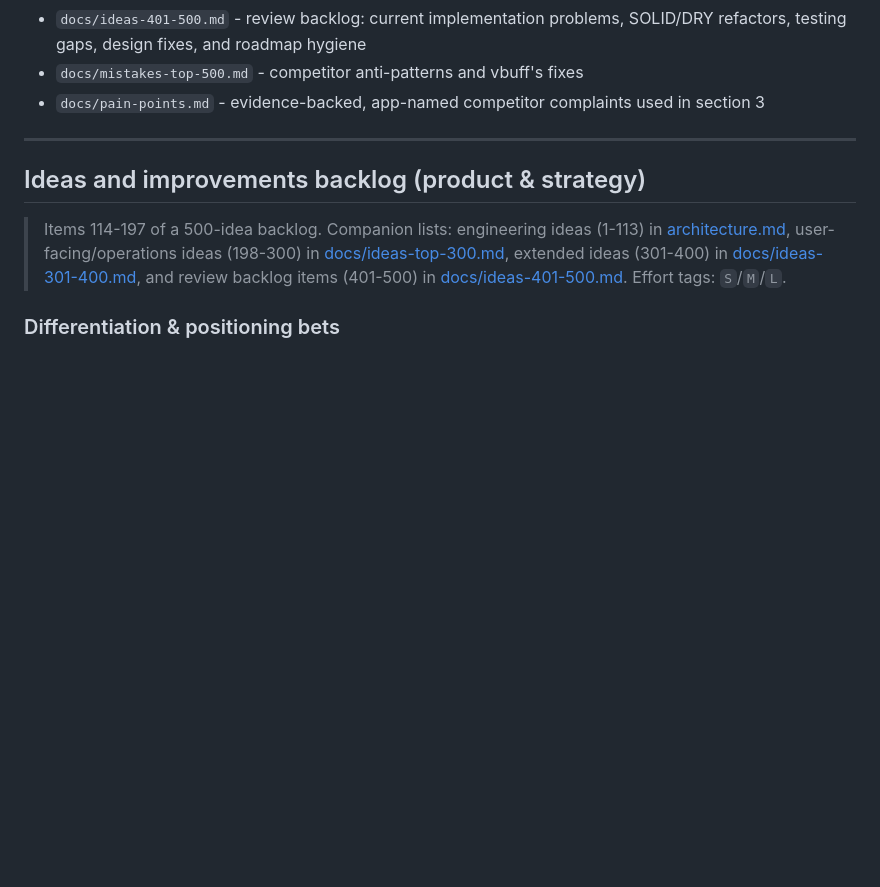
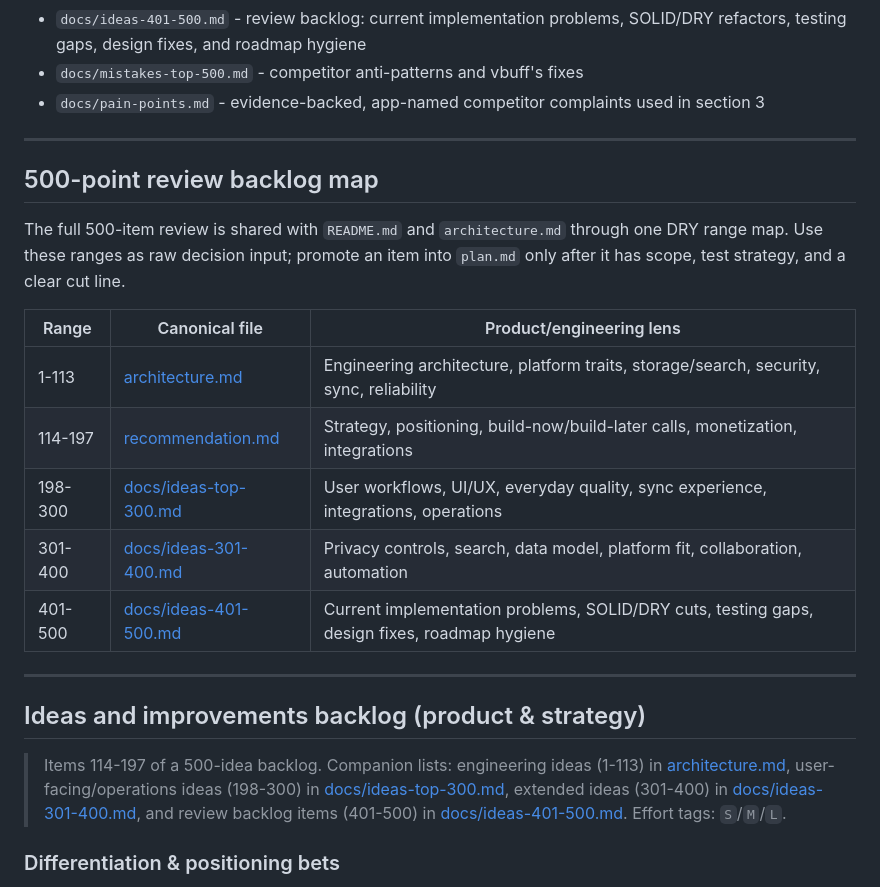
Before and after one commit to themoretheless/vbuff, a Markdown page: recommendation.md, the part around the change. Rendered like a GitHub page; blank space fills up the shorter version.

```diff
--- a/recommendation.md
+++ b/recommendation.md
@@ -291,6 +291,20 @@ Everything beyond this list - FTS5 indexed/fuzzy/regex search, blob CAS + image
 
 ---
 
+## 500-point review backlog map
+
+The full 500-item review is shared with `README.md` and `architecture.md` through one DRY range map. Use these ranges as raw decision input; promote an item into `plan.md` only after it has scope, test strategy, and a clear cut line.
+
+| Range | Canonical file | Product/engineering lens |
+|---|---|---|
+| 1-113 | [architecture.md](architecture.md) | Engineering architecture, platform traits, storage/search, security, sync, reliability |
+| 114-197 | [recommendation.md](recommendation.md) | Strategy, positioning, build-now/build-later calls, monetization, integrations |
+| 198-300 | [docs/ideas-top-300.md](docs/ideas-top-300.md) | User workflows, UI/UX, everyday quality, sync experience, integrations, operations |
+| 301-400 | [docs/ideas-301-400.md](docs/ideas-301-400.md) | Privacy controls, search, data model, platform fit, collaboration, automation |
+| 401-500 | [docs/ideas-401-500.md](docs/ideas-401-500.md) | Current implementation problems, SOLID/DRY cuts, testing gaps, design fixes, roadmap hygiene |
+
+---
+
 ## Ideas and improvements backlog (product & strategy)
 
 > Items 114-197 of a 500-idea backlog. Companion lists: engineering ideas (1-113) in [architecture.md](architecture.md), user-facing/operations ideas (198-300) in [docs/ideas-top-300.md](docs/ideas-top-300.md), extended ideas (301-400) in [docs/ideas-301-400.md](docs/ideas-301-400.md), and review backlog items (401-500) in [docs/ideas-401-500.md](docs/ideas-401-500.md). Effort tags: `S`/`M`/`L`.
```
Also changed, not shown: README.md (+14 -0 lines), architecture.md (+13 -0 lines).
